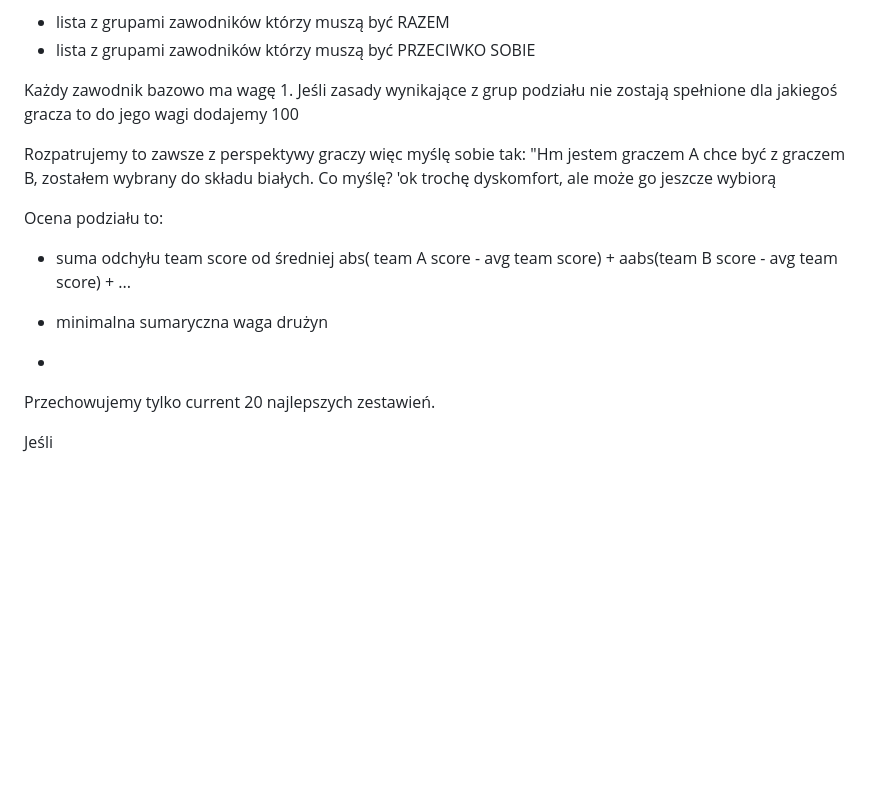
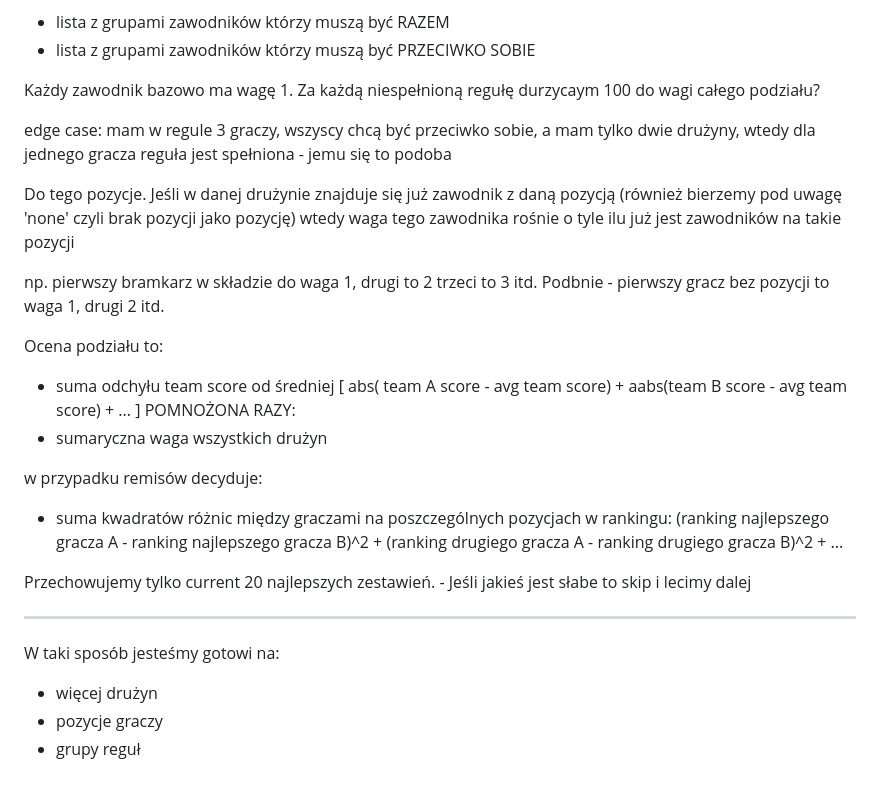
Before and after one commit to Netherman2440/squads_web, a Markdown page: docs/features/draft.md, the part around the change. Rendered like a GitHub page; blank space fills up the shorter version.

```diff
--- a/docs/features/draft.md
+++ b/docs/features/draft.md
@@ -263,23 +263,38 @@ Na wejściu do algorytmu otrzymujemy dwie listy z zasadami:
 - lista z grupami zawodników którzy muszą być RAZEM
 - lista z grupami zawodników którzy muszą być PRZECIWKO SOBIE
 
+
+
 Każdy zawodnik bazowo ma wagę 1.
-Jeśli zasady wynikające z grup podziału nie zostają spełnione dla jakiegoś gracza to do jego wagi dodajemy 100
+Za każdą niespełnioną regułę durzycaym 100 do wagi całego podziału?
 
-Rozpatrujemy to zawsze z perspektywy graczy więc myślę sobie tak:
-"Hm jestem graczem A chce być z graczem B, zostałem wybrany do składu białych. Co myślę? 'ok trochę dyskomfort, ale może go jeszcze wybiorą
+edge case: mam w regule 3 graczy, wszyscy chcą być przeciwko sobie, a mam tylko dwie drużyny,
+wtedy dla jednego gracza reguła jest spełniona - jemu się to podoba
+
+Do tego pozycje.
+Jeśli w danej drużynie znajduje się już zawodnik z daną pozycją (również bierzemy pod uwagę 'none' czyli brak pozycji jako pozycję)
+wtedy waga tego zawodnika rośnie o tyle ilu już jest zawodników na takie pozycji
+
+np. pierwszy bramkarz w składzie do waga 1, drugi to 2 trzeci to 3 itd. Podbnie - pierwszy gracz bez pozycji to waga 1, drugi 2 itd.
+
+Ocena podziału to:
+
+- suma odchyłu team score od średniej [ abs( team A score - avg team score) + aabs(team B score - avg team score) + ... ]
+POMNOŻONA RAZY:
+-  sumaryczna waga wszystkich drużyn
+
+w przypadku remisów decyduje:
+- suma kwadratów różnic między graczami na poszczególnych pozycjach w rankingu:
+(ranking najlepszego gracza A - ranking najlepszego gracza B)^2 + (ranking drugiego gracza A - ranking drugiego gracza B)^2 + ...
+
+
+Przechowujemy tylko current 20 najlepszych zestawień. - Jeśli jakieś jest słabe to skip i lecimy dalej
 
 
 
-Ocena podziału to:
+---
 
-- suma odchyłu team score od średniej  abs( team A score - avg team score) + aabs(team B score - avg team score) + ...
-
-- minimalna sumaryczna waga drużyn
-
--
-
-
-Przechowujemy tylko current 20 najlepszych zestawień.
-
-Jeśli
+W taki sposób jesteśmy gotowi na:
+- więcej drużyn
+- pozycje graczy
+- grupy reguł
```
